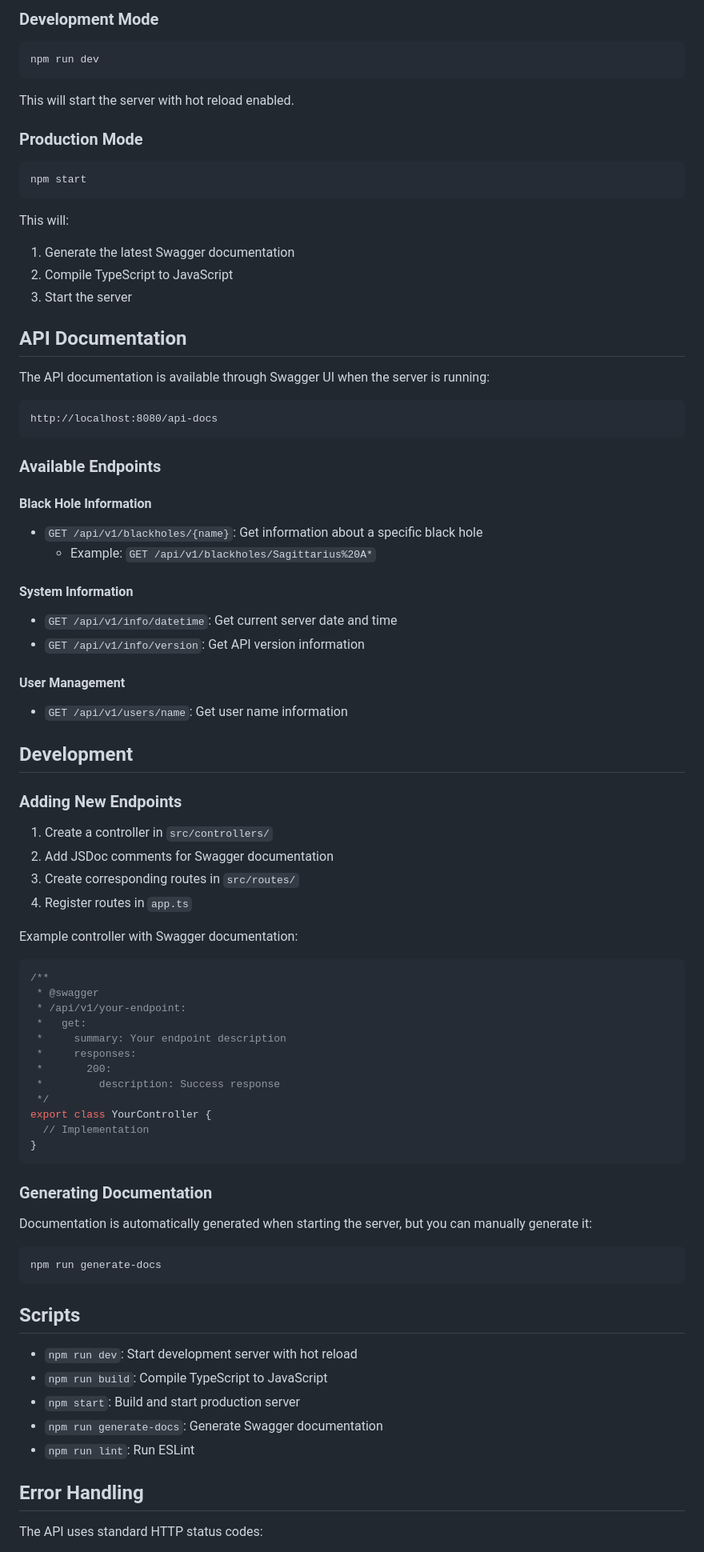
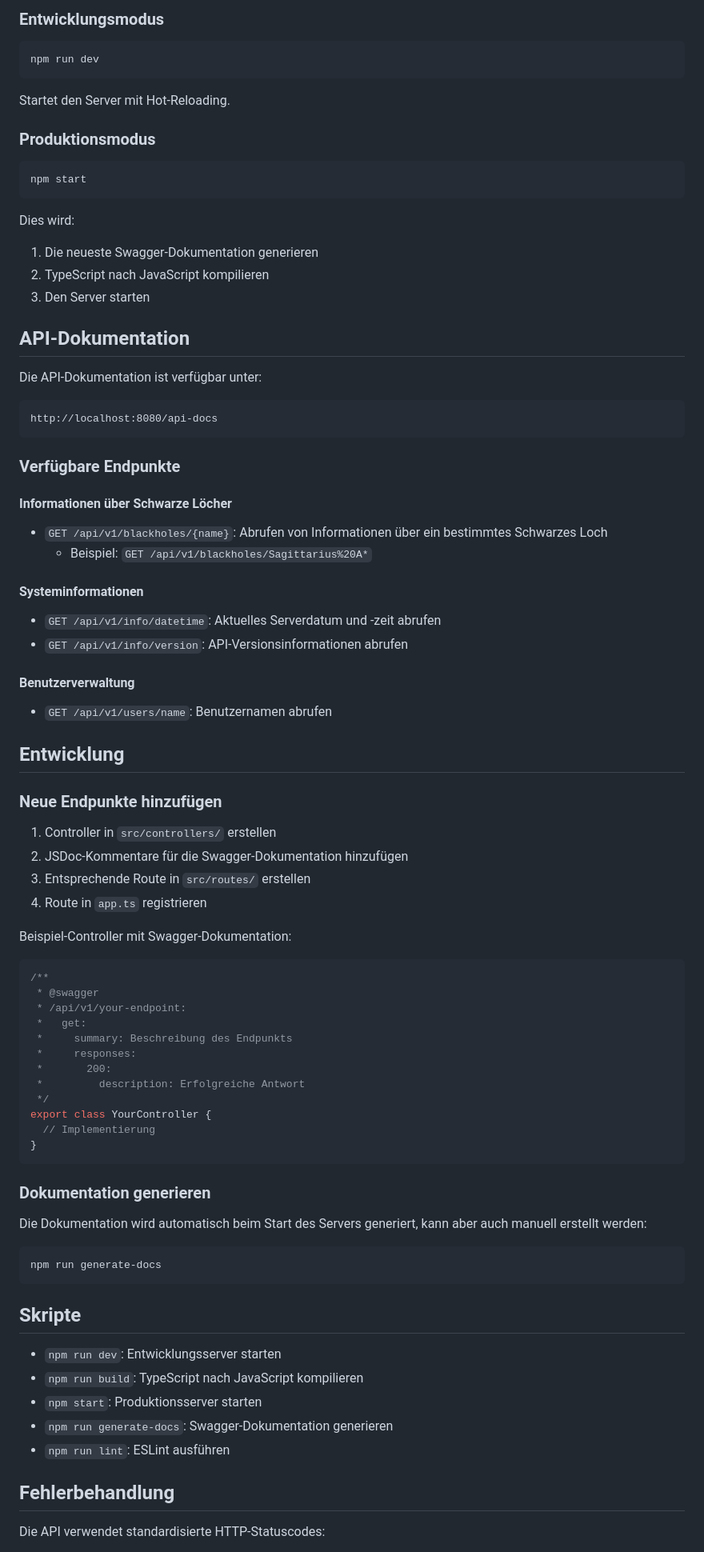
Before and after one commit to faebulinho/Black_Hole_Backend, a Markdown page: README.md, the part around the change printed below. Shown: that part at 80% size. Rendered like a GitHub page.

````diff
--- a/README.md
+++ b/README.md
@@ -85,91 +85,91 @@ NODE_ENV=development
 
-### Development Mode
+### Entwicklungsmodus
 
 ```bash
 npm run dev
 ```
 
-This will start the server with hot reload enabled.
+Startet den Server mit Hot-Reloading.
 
-### Production Mode
+### Produktionsmodus
 
 ```bash
 npm start
 ```
 
-This will:
+Dies wird:
 
-1. Generate the latest Swagger documentation
-2. Compile TypeScript to JavaScript
-3. Start the server
+1. Die neueste Swagger-Dokumentation generieren
+2. TypeScript nach JavaScript kompilieren
+3. Den Server starten
 
-## API Documentation
+## API-Dokumentation
 
-The API documentation is available through Swagger UI when the server is running:
+Die API-Dokumentation ist verfügbar unter:
 
 ```
 http://localhost:8080/api-docs
 ```
 
-### Available Endpoints
+### Verfügbare Endpunkte
 
-#### Black Hole Information
+#### Informationen über Schwarze Löcher
 
-- `GET /api/v1/blackholes/{name}`: Get information about a specific black hole
-  - Example: `GET /api/v1/blackholes/Sagittarius%20A*`
+- `GET /api/v1/blackholes/{name}`: Abrufen von Informationen über ein bestimmtes Schwarzes Loch
+  - Beispiel: `GET /api/v1/blackholes/Sagittarius%20A*`
 
-#### System Information
+#### Systeminformationen
 
-- `GET /api/v1/info/datetime`: Get current server date and time
-- `GET /api/v1/info/version`: Get API version information
+- `GET /api/v1/info/datetime`: Aktuelles Serverdatum und -zeit abrufen
+- `GET /api/v1/info/version`: API-Versionsinformationen abrufen
 
-#### User Management
+#### Benutzerverwaltung
 
-- `GET /api/v1/users/name`: Get user name information
+- `GET /api/v1/users/name`: Benutzernamen abrufen
 
-## Development
+## Entwicklung
 
-### Adding New Endpoints
+### Neue Endpunkte hinzufügen
 
-1. Create a controller in `src/controllers/`
-2. Add JSDoc comments for Swagger documentation
-3. Create corresponding routes in `src/routes/`
-4. Register routes in `app.ts`
+1. Controller in `src/controllers/` erstellen
+2. JSDoc-Kommentare für die Swagger-Dokumentation hinzufügen
+3. Entsprechende Route in `src/routes/` erstellen
+4. Route in `app.ts` registrieren
 
-Example controller with Swagger documentation:
+Beispiel-Controller mit Swagger-Dokumentation:
 
 ```typescript
 /**
  * @swagger
  * /api/v1/your-endpoint:
  *   get:
- *     summary: Your endpoint description
+ *     summary: Beschreibung des Endpunkts
  *     responses:
  *       200:
- *         description: Success response
+ *         description: Erfolgreiche Antwort
  */
 export class YourController {
-  // Implementation
+  // Implementierung
 }
 ```
 
-### Generating Documentation
+### Dokumentation generieren
 
-Documentation is automatically generated when starting the server, but you can manually generate it:
+Die Dokumentation wird automatisch beim Start des Servers generiert, kann aber auch manuell erstellt werden:
 
 ```bash
 npm run generate-docs
 ```
 
-## Scripts
+## Skripte
 
-- `npm run dev`: Start development server with hot reload
-- `npm run build`: Compile TypeScript to JavaScript
-- `npm start`: Build and start production server
-- `npm run generate-docs`: Generate Swagger documentation
-- `npm run lint`: Run ESLint
+- `npm run dev`: Entwicklungsserver starten
+- `npm run build`: TypeScript nach JavaScript kompilieren
+- `npm start`: Produktionsserver starten
+- `npm run generate-docs`: Swagger-Dokumentation generieren
+- `npm run lint`: ESLint ausführen
 
-## Error Handling
+## Fehlerbehandlung
 
-The API uses standard HTTP status codes:
+Die API verwendet standardisierte HTTP-Statuscodes:
 
````
Also changed, not shown: other parts of README.md (+68 -68 lines).
